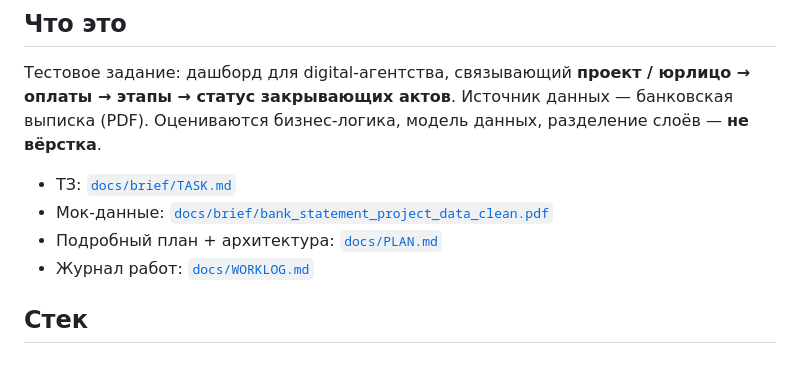
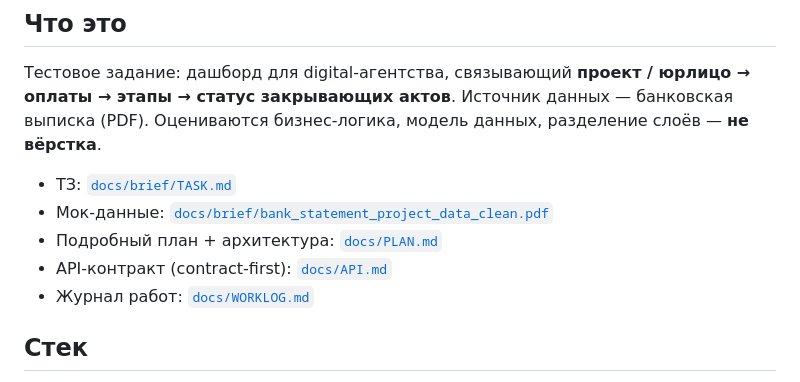
Before and after one commit to dmsv312/test-business-up, a Markdown page: CLAUDE.md, the part around the change. Rendered like a GitHub page.

```diff
--- a/CLAUDE.md
+++ b/CLAUDE.md
@@ -10,6 +10,7 @@
 - ТЗ: [`docs/brief/TASK.md`](docs/brief/TASK.md)
 - Мок-данные: [`docs/brief/bank_statement_project_data_clean.pdf`](docs/brief/)
 - Подробный план + архитектура: [`docs/PLAN.md`](docs/PLAN.md)
+- API-контракт (contract-first): [`docs/API.md`](docs/API.md)
 - Журнал работ: [`docs/WORKLOG.md`](docs/WORKLOG.md)
 
 ## Стек
```
Also changed, not shown: docs/API.md (added, +139 -0 lines).
